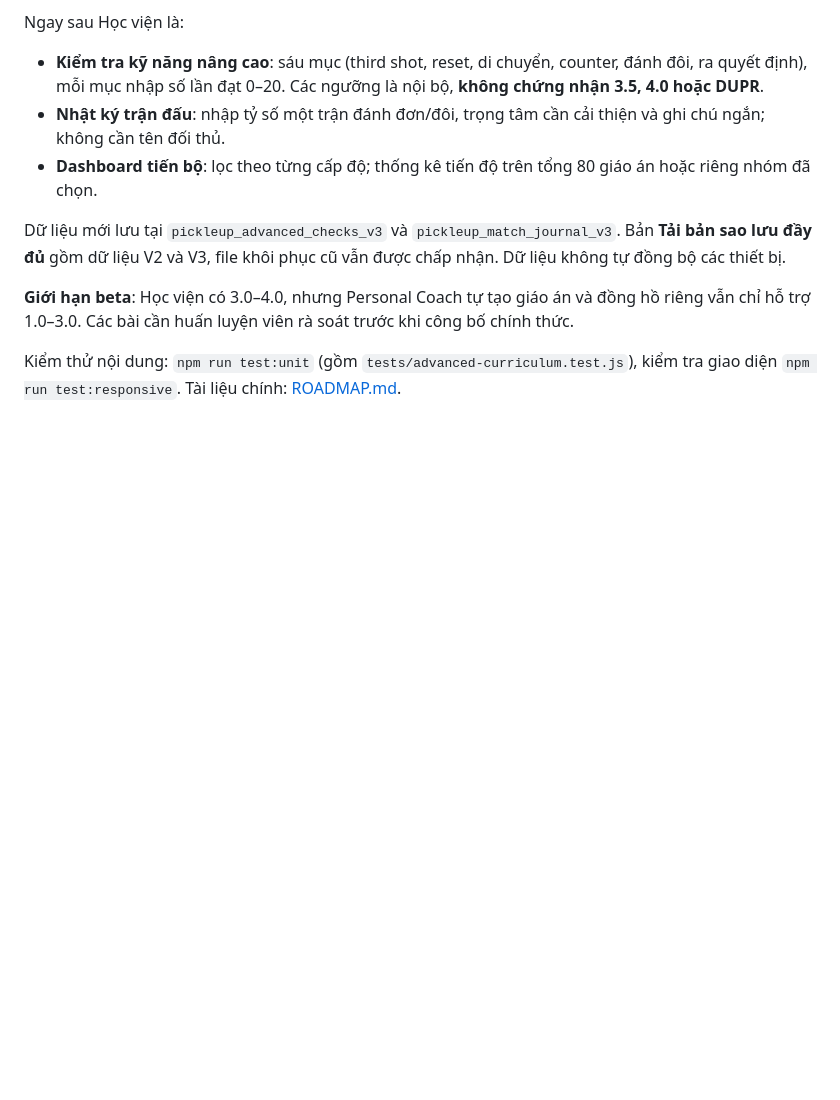
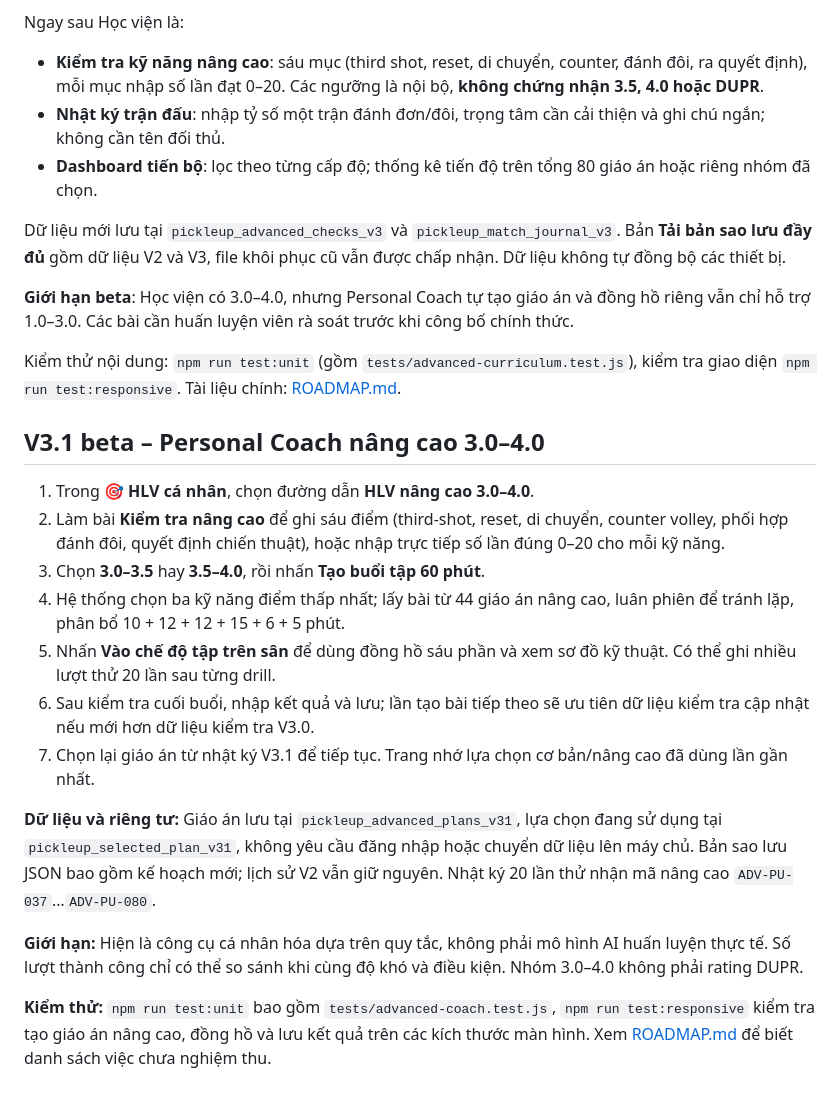
Before and after one commit to ndlong78/Pickleball, a Markdown page: README.md, the part around the change. Rendered like a GitHub page; blank space fills up the shorter version.

Commit message:
docs(v3.1): explain advanced adaptive 60-minute training workflow and local history

```diff
--- a/README.md
+++ b/README.md
@@ -139,3 +139,19 @@ Dữ liệu mới lưu tại `pickleup_advanced_checks_v3` và `pickleup_match_j
 **Giới hạn beta**: Học viện có 3.0–4.0, nhưng Personal Coach tự tạo giáo án và đồng hồ riêng vẫn chỉ hỗ trợ 1.0–3.0. Các bài cần huấn luyện viên rà soát trước khi công bố chính thức.
 
 Kiểm thử nội dung: `npm run test:unit` (gồm `tests/advanced-curriculum.test.js`), kiểm tra giao diện `npm run test:responsive`. Tài liệu chính: [ROADMAP.md](ROADMAP.md).
+
+## V3.1 beta – Personal Coach nâng cao 3.0–4.0
+
+1. Trong **🎯 HLV cá nhân**, chọn đường dẫn **HLV nâng cao 3.0–4.0**.
+2. Làm bài **Kiểm tra nâng cao** để ghi sáu điểm (third-shot, reset, di chuyển, counter volley, phối hợp đánh đôi, quyết định chiến thuật), hoặc nhập trực tiếp số lần đúng 0–20 cho mỗi kỹ năng.
+3. Chọn **3.0–3.5** hay **3.5–4.0**, rồi nhấn **Tạo buổi tập 60 phút**.
+4. Hệ thống chọn ba kỹ năng điểm thấp nhất; lấy bài từ 44 giáo án nâng cao, luân phiên để tránh lặp, phân bổ 10 + 12 + 12 + 15 + 6 + 5 phút.
+5. Nhấn **Vào chế độ tập trên sân** để dùng đồng hồ sáu phần và xem sơ đồ kỹ thuật. Có thể ghi nhiều lượt thử 20 lần sau từng drill.
+6. Sau kiểm tra cuối buổi, nhập kết quả và lưu; lần tạo bài tiếp theo sẽ ưu tiên dữ liệu kiểm tra cập nhật nếu mới hơn dữ liệu kiểm tra V3.0.
+7. Chọn lại giáo án từ nhật ký V3.1 để tiếp tục. Trang nhớ lựa chọn cơ bản/nâng cao đã dùng lần gần nhất.
+
+**Dữ liệu và riêng tư:** Giáo án lưu tại `pickleup_advanced_plans_v31`, lựa chọn đang sử dụng tại `pickleup_selected_plan_v31`, không yêu cầu đăng nhập hoặc chuyển dữ liệu lên máy chủ. Bản sao lưu JSON bao gồm kế hoạch mới; lịch sử V2 vẫn giữ nguyên. Nhật ký 20 lần thử nhận mã nâng cao `ADV-PU-037`…`ADV-PU-080`.
+
+**Giới hạn:** Hiện là công cụ cá nhân hóa dựa trên quy tắc, không phải mô hình AI huấn luyện thực tế. Số lượt thành công chỉ có thể so sánh khi cùng độ khó và điều kiện. Nhóm 3.0–4.0 không phải rating DUPR.
+
+**Kiểm thử:** `npm run test:unit` bao gồm `tests/advanced-coach.test.js`, `npm run test:responsive` kiểm tra tạo giáo án nâng cao, đồng hồ và lưu kết quả trên các kích thước màn hình. Xem [ROADMAP.md](ROADMAP.md) để biết danh sách việc chưa nghiệm thu.
```
